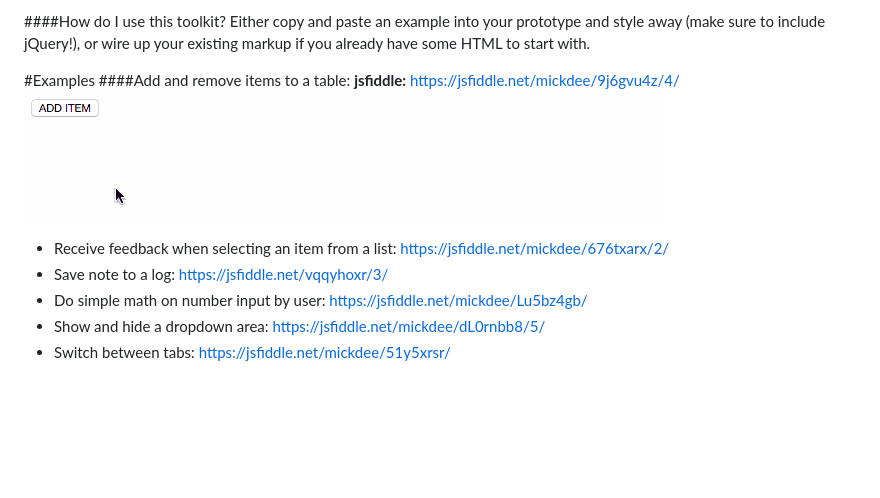
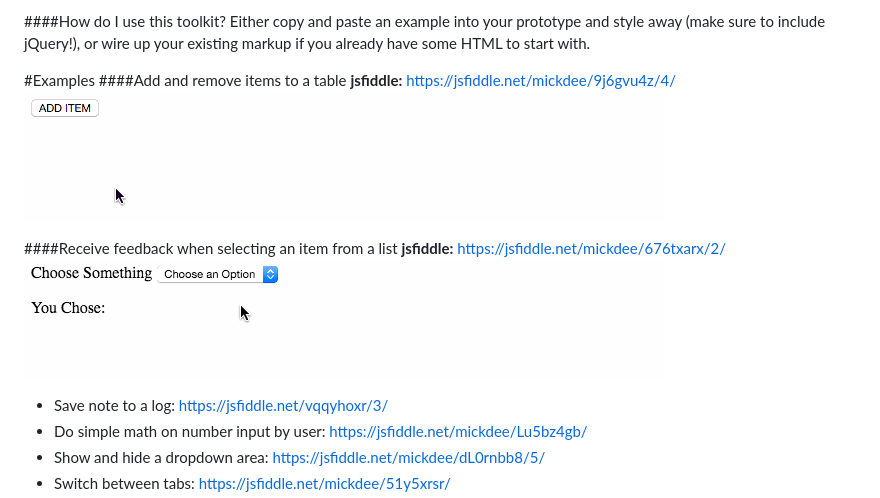
Before and after one commit to mickdee/jQueryFormPrototyper, a Markdown page: readme.md, the part around the change. GitHub-like rendering; pictures changed too: FeedbackAfterSelection/feedback.gif (added); blank space fills up the shorter version.

Commit message:
add feedback example gif

```diff
--- a/readme.md
+++ b/readme.md
@@ -10,11 +10,14 @@ If you have learned all you can from a static prototype, then it might be a good
 Either copy and paste an example into your prototype and style away (make sure to include jQuery!), or wire up your existing markup if you already have some HTML to start with.
 
 #Examples
-####Add and remove items to a table:
+####Add and remove items to a table
 **jsfiddle:** https://jsfiddle.net/mickdee/9j6gvu4z/4/
 ![Add and Remove Items](/AddRemoveItems/add-remove-item.gif?raw=true "Add and Remove Items")
 
-+ Receive feedback when selecting an item from a list: https://jsfiddle.net/mickdee/676txarx/2/
+####Receive feedback when selecting an item from a list
+**jsfiddle:** https://jsfiddle.net/mickdee/676txarx/2/
+![Feedback After Selection](/FeedbackAfterSelection/feedback.gif?raw=true "Feedback After Selection")
+
 + Save note to a log: https://jsfiddle.net/vqqyhoxr/3/
 + Do simple math on number input by user: https://jsfiddle.net/mickdee/Lu5bz4gb/
 + Show and hide a dropdown area: https://jsfiddle.net/mickdee/dL0rnbb8/5/
```
Also changed, not shown: 2 other files.
